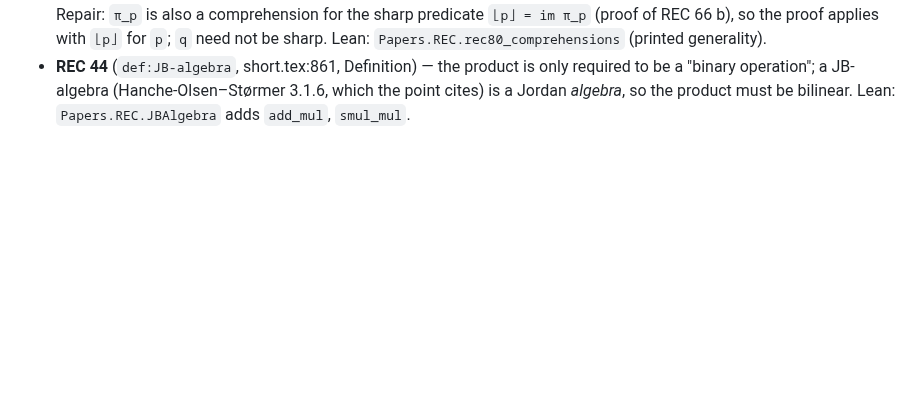
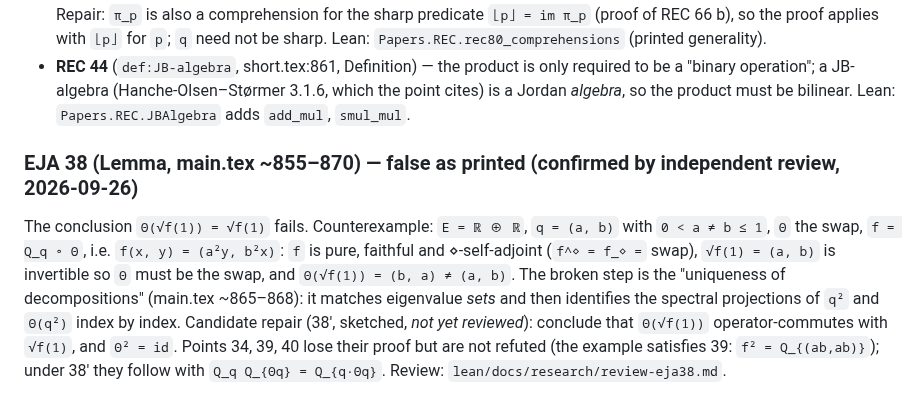
Before and after one commit to westerbaan/theses, a Markdown page: papers/ERRATA.md, the part around the change. Drawn GitHub-style; blank space fills up the shorter version.

Commit message:
ERRATA: EJA Lemma 38 is false as printed (ℝ⊕ℝ with the swap), confirmed by independent review; eja-dagger.md marked as repeating the broken step
Co-Authored-By: Claude Opus 5.5 (1M context) <noreply@anthropic.com>
Claude-Session: https://claude.ai/code/session_01AAVNhZNYdfF67S69bFZHu1

```diff
--- a/papers/ERRATA.md
+++ b/papers/ERRATA.md
@@ -65,3 +65,18 @@ One section per paper (tag as in `lean/Papers/README.md`); one entry per point,
   required to be a "binary operation"; a JB-algebra (Hanche-Olsen–Størmer 3.1.6,
   which the point cites) is a Jordan *algebra*, so the product must be bilinear.
   Lean: `Papers.REC.JBAlgebra` adds `add_mul`, `smul_mul`.
+
+### EJA 38 (Lemma, main.tex ~855–870) — false as printed (confirmed by independent review, 2026-09-26)
+
+The conclusion `Θ(√f(1)) = √f(1)` fails.  Counterexample: `E = ℝ ⊕ ℝ`,
+`q = (a, b)` with `0 < a ≠ b ≤ 1`, `Θ` the swap, `f = Q_q ∘ Θ`, i.e.
+`f(x, y) = (a²y, b²x)`: `f` is pure, faithful and ⋄-self-adjoint
+(`f^⋄ = f_⋄ =` swap), `√f(1) = (a, b)` is invertible so `Θ` must be the swap,
+and `Θ(√f(1)) = (b, a) ≠ (a, b)`.  The broken step is the "uniqueness of
+decompositions" (main.tex ~865–868): it matches eigenvalue *sets* and then
+identifies the spectral projections of `q²` and `Θ(q²)` index by index.
+Candidate repair (38′, sketched, *not yet reviewed*): conclude that
+`Θ(√f(1))` operator-commutes with `√f(1)`, and `Θ² = id`.  Points 34, 39, 40
+lose their proof but are not refuted (the example satisfies 39:
+`f² = Q_{(ab,ab)}`); under 38′ they follow with `Q_q Q_{Θq} = Q_{q·Θq}`.
+Review: `lean/docs/research/review-eja38.md`.
```
Also changed, not shown: 2 other files.
